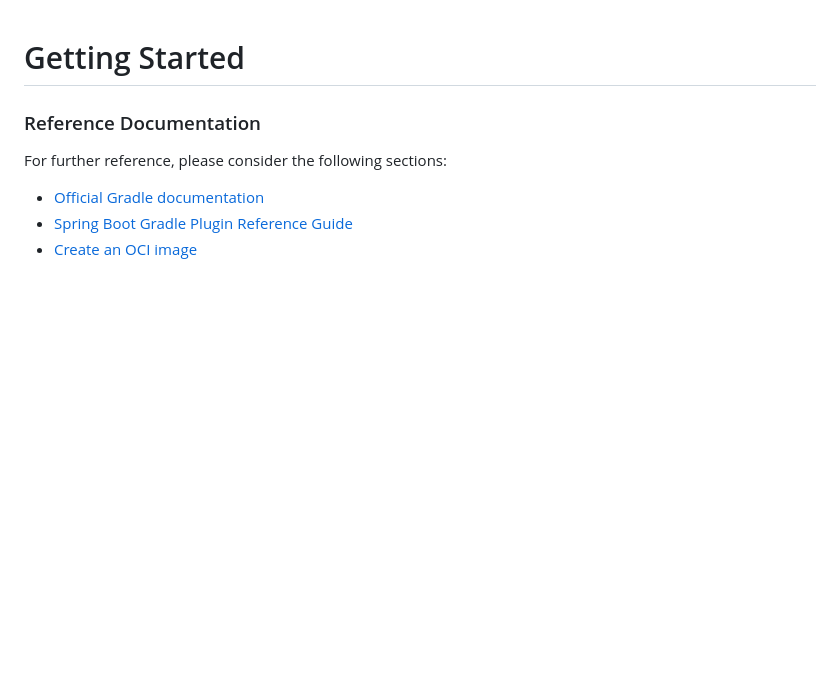
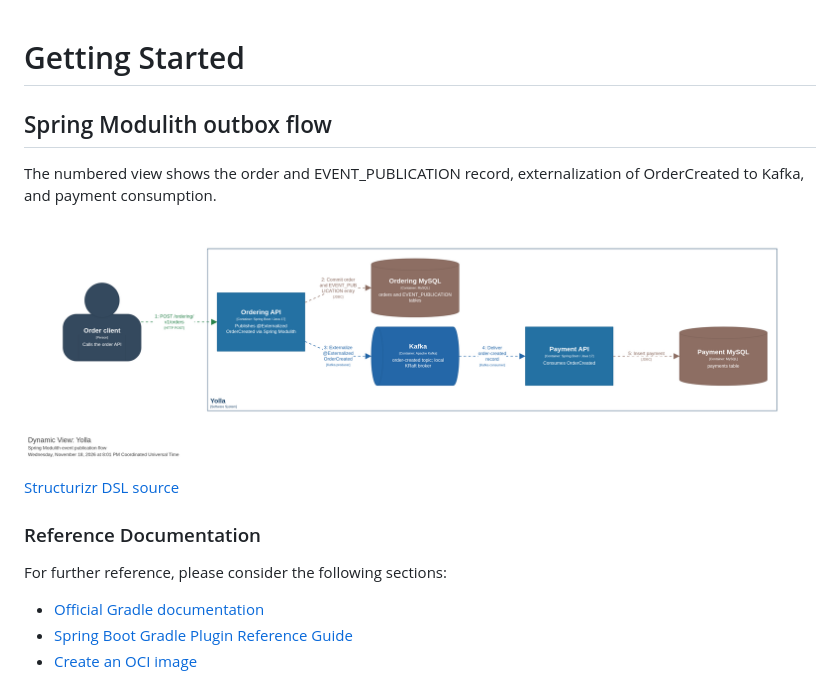
Before and after one commit to semihshn/yolla, a Markdown page: README.md, the part around the change. GitHub-like rendering; pictures changed too: docs/c4/flow.png (added); blank space fills up the shorter version.

Commit message:
Add branch C4 diagram and README guide

```diff
--- a/README.md
+++ b/README.md
@@ -1,4 +1,12 @@
 # Getting Started
+
+## Spring Modulith outbox flow
+
+The numbered view shows the order and EVENT_PUBLICATION record, externalization of OrderCreated to Kafka, and payment consumption.
+
+![Spring Modulith outbox flow](docs/c4/flow.png)
+
+[Structurizr DSL source](docs/c4/workspace.dsl)
 
 ### Reference Documentation
 
```
Also changed, not shown: 1 other file.
